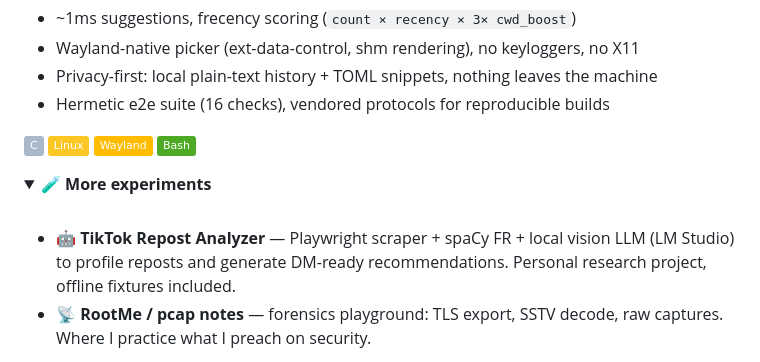
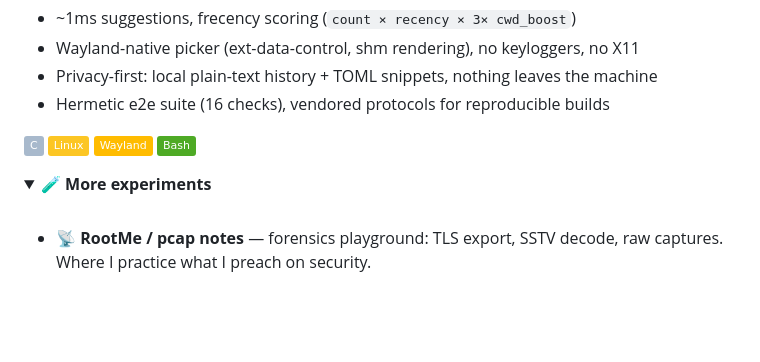
Before and after one commit to ysaiahdh/ysaiahdh, a Markdown page: README.md, the part around the change. Rendered like a GitHub page; folded sections open; badges without logos; blank space fills up the shorter version.

Commit message:
Remove TikTok Repost Analyzer description
Removed TikTok Repost Analyzer project description from README.

```diff
--- a/README.md
+++ b/README.md
@@ -117,7 +117,6 @@
 <summary><b>🧪 More experiments</b></summary>
 <br/>
 
-- 🤖 **TikTok Repost Analyzer** — Playwright scraper + spaCy FR + local vision LLM (LM Studio) to profile reposts and generate DM-ready recommendations. Personal research project, offline fixtures included.
 - 📡 **RootMe / pcap notes** — forensics playground: TLS export, SSTV decode, raw captures. Where I practice what I preach on security.
 
 Pin your 3 favorites on your GitHub profile so visitors see EXIF → CogniVault → AutoComplete first.
```
